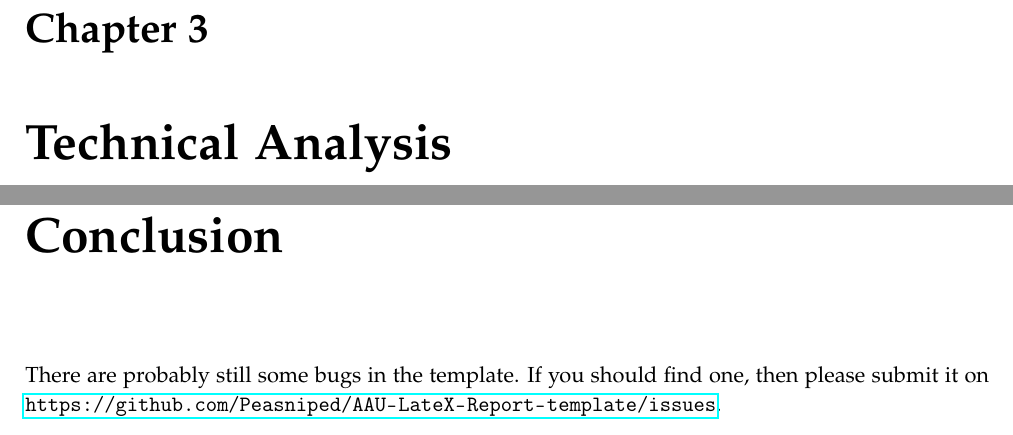
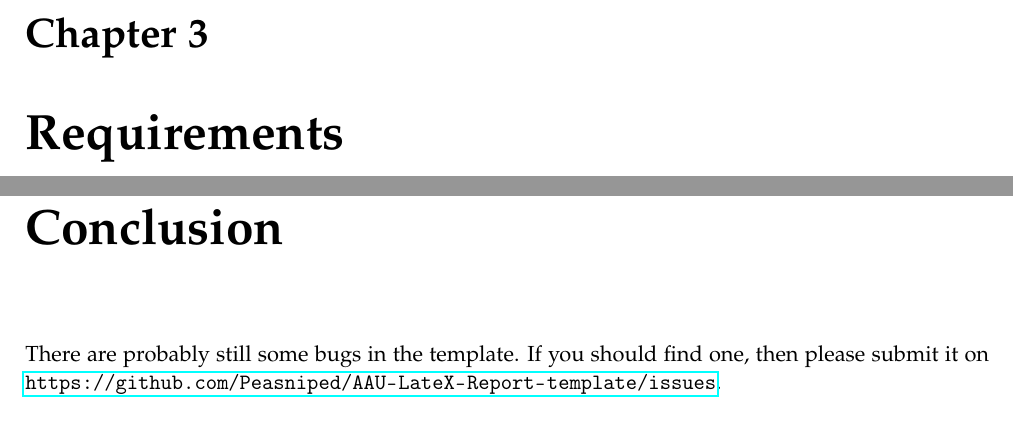
Before and after one commit to Peasniped/AAU-LaTeX-Report-template, a LaTeX thesis (master.tex, which reads sections/6.3- requirements.tex, sections/6.3- technical analysis.tex, setup/macros.tex): two parts of pages 17 and 29 of 35 before the commit and two parts of pages 17 and 25 of 31 after it, joined at a grey line, cut so that both start at the same text. Compiled offline with pdfLaTeX.

Commit message:
Flere mindre ændringer og omstruktureringer.

```diff
--- a/master.tex
+++ b/master.tex
@@ -41,13 +42,11 @@
 \pagenumbering{arabic} %use Arabic page numbering in the main matter
 \input{sections/6.1- introduction}
 \input{sections/6.2- problem analysis}
-\input{sections/6.3- technical analysis}
-\input{sections/6.4- requirements}
-\input{sections/6.5- design}
-\input{sections/6.6- implementation}
-\input{sections/6.7- test and validation}
-\input{sections/6.8- discussion}
-\input{sections/6.9- conclusion}
+\input{sections/6.3- requirements}
+\input{sections/6.4- design}
+\input{sections/6.5- implementation}
+\input{sections/6.6- test and validation}
+\input{sections/6.7- conclusion}
 
 \printbibliography[heading=bibintoc, title=Bibliography]
 \label{bib:bibliography}
--- /dev/null
+++ b/sections/6.3- requirements.tex
@@ -0,0 +1 @@
+\chapter{Requirements}\label{ch:requirements}
--- a/sections/6.3- technical analysis.tex
+++ /dev/null
@@ -1 +0,0 @@
-\chapter{Technical Analysis}\label{ch:technicalanalysis}
--- a/setup/macros.tex
+++ b/setup/macros.tex
@@ -29,9 +29,11 @@
     \renewcommand*{\thepage}{{#1}\arabic{page}}
 }
 
+% myTitle - Formatering, der gør teksten stor og fed
+\newcommand{\myTitle}[1]{\noindent\textbf{\large{#1}}\par\noindent}
 
-\clearpage
-
+% myExpression - Formaterer teksten i kursiv og med dobbelte citationspile
+\newcommand{\myExpression}[1]{»\textit{{#1}}«}
 
 %%%%%%%%%%%%%%%%%%%%%%%%%%%%%%%%%%%%%%%%%%%%%%%%
 % Macros for the titlepage
--- a/setup/preamble.tex
+++ b/setup/preamble.tex
@@ -36,8 +36,6 @@
 %%%%%%%%%%%%%%%%%%%%%%%%%%%%%%%%%%%%%%%%%%%%%%%%
 
 % load a colour package
-%\usepackage{xcolor}
-\usepackage{float} %Allows for total placement of picture
 \usepackage[table]{xcolor}
 \definecolor{aaublue}{RGB}{33,26,82}% dark blue
 \definecolor{aaublue}{RGB}{33,26,82}
@@ -45,9 +43,11 @@
 \definecolor{black}{RGB}{0,0,0}
 
 % Indlæs pakke der laver bedre tabeller
+\usepackage{float}
 \usepackage{tabularray}
 % How to use Tabularray:
 % https://www.latex-tables.com/ressources/tabularray.html
+\usepackage{tabularx}
 
 %%% Indlæs pakke der gør det muligt at lave figurer/tabeller ved siden af teksten
 % Ligesom i Word hvor man kan formatere billedet som 'Tæt'
@@ -136,18 +136,26 @@
 % typesetting the layout.
 \usepackage{calc}
 
+% Package to use landscape-environment
+\usepackage{pdflscape}
+
 %%%%%%%%%%%%%%%%%%%%%%%%%%%%%%%%%%%%%%%%%%%%%%%%
 % Bibliography
 % http://en.wikibooks.org/wiki/LaTeX/Bibliography_Management
 %%%%%%%%%%%%%%%%%%%%%%%%%%%%%%%%%%%%%%%%%%%%%%%%
 
-\usepackage[backend=biber,bibencoding=utf8]{biblatex}
+\usepackage[backend=biber,
+            style=numeric,
+            sorting=none,
+            bibencoding=utf8
+            ]{biblatex}
 \addbibresource{sections/7- bibliography.bib}
 \usepackage{csquotes}
 
 % Add bibliography and index to the table of
 % contents
 \usepackage[nottoc]{tocbibind}
+\usepackage{comment}
 
 %%%%%%%%%%%%%%%%%%%%%%%%%%%%%%%%%%%%%%%%%%%%%%%%
 % Misc
@@ -157,11 +165,9 @@
 % Aktiverer funktionalitet til at skrive og forklare forkortelser/begreber
 % Begreber/forkortelser defineres i 5- glossary.tex, og bruges med \ac{} igennem teksten
 \usepackage{acro}
+\acsetup{use-id-as-short}
 \usepackage[toc]{glossaries}
 \usepackage{longtable}
-
-%% Use the package parskip to avoid using \newline, and only needs to make a enter(new line)
-\usepackage{parskip}
 
 %% Add todo notes in the margin of the document
 \usepackage[
```
Also changed, not shown: sections/5- glossary.tex (+2 -0 lines), sections/6.4- requirements.tex (deleted, +0 -1 lines), sections/6.8- discussion.tex (deleted, +0 -1 lines), sections/6.4- design.tex (renamed from sections/6.5- design.tex), sections/6.5- implementation.tex (renamed from sections/6.6- implementation.tex), sections/6.6- test and validation.tex (renamed from sections/6.7- test and validation.tex), sections/6.7- conclusion.tex (renamed from sections/6.9- conclusion.tex), master.tex (5 more changed lines), setup/preamble.tex (1 more changed lines).
